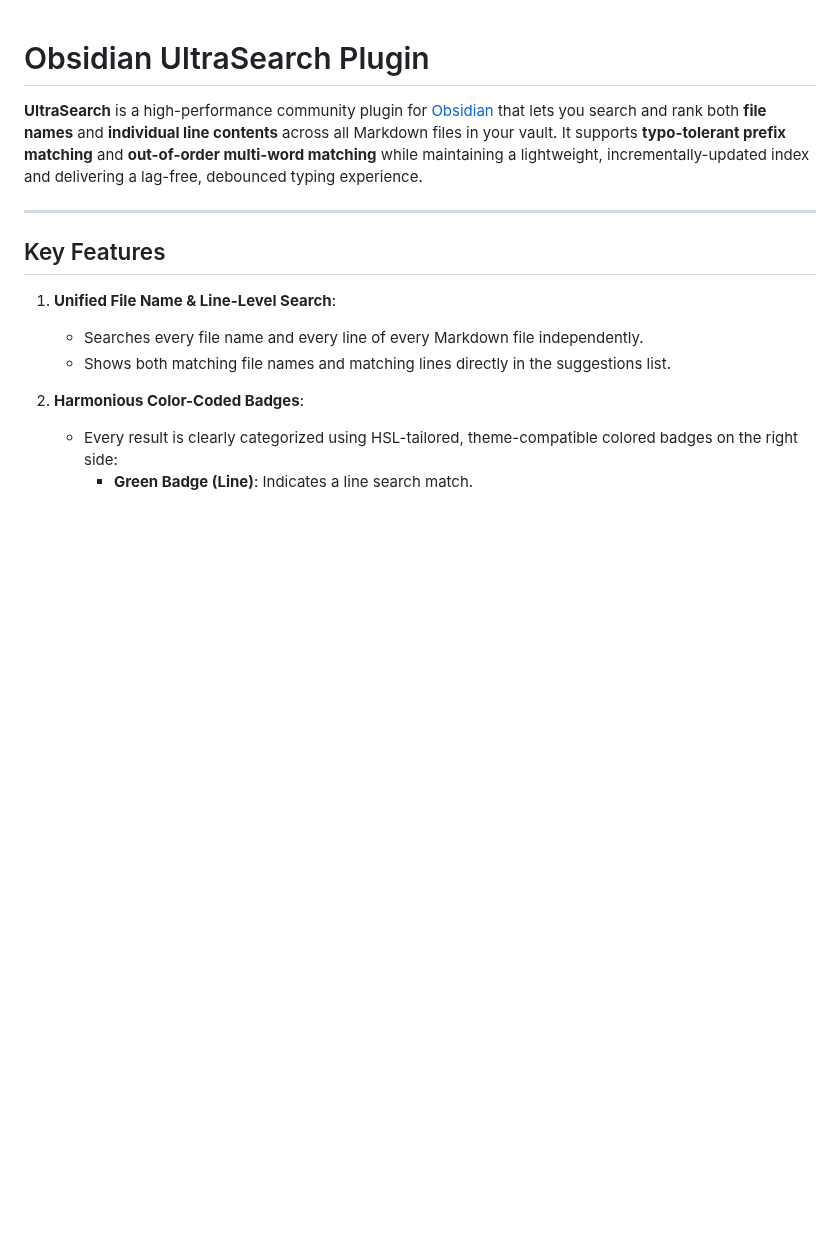
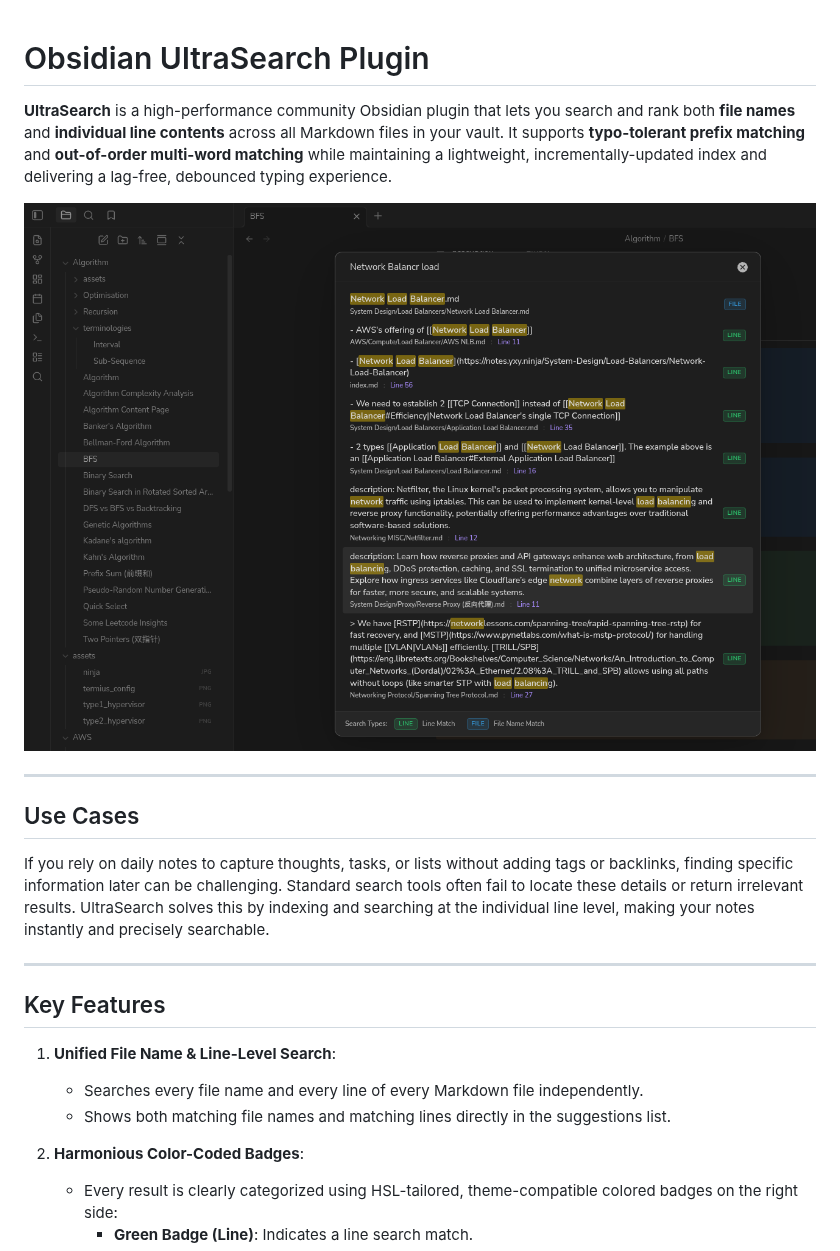
Before and after one commit to sinaaxe/ultra-search-plugin, a Markdown page: README.md, the part around the change. Drawn GitHub-style; pictures changed too: media/image.png (added); blank space fills up the shorter version.

Commit message:
docs: add promotional screenshot and use case description to README

```diff
--- a/README.md
+++ b/README.md
@@ -1,6 +1,14 @@
 # Obsidian UltraSearch Plugin
 
-**UltraSearch** is a high-performance community plugin for [Obsidian](https://obsidian.md) that lets you search and rank both **file names** and **individual line contents** across all Markdown files in your vault. It supports **typo-tolerant prefix matching** and **out-of-order multi-word matching** while maintaining a lightweight, incrementally-updated index and delivering a lag-free, debounced typing experience.
+**UltraSearch** is a high-performance community Obsidian plugin that lets you search and rank both **file names** and **individual line contents** across all Markdown files in your vault. It supports **typo-tolerant prefix matching** and **out-of-order multi-word matching** while maintaining a lightweight, incrementally-updated index and delivering a lag-free, debounced typing experience.
+
+![UltraSearch](media/image.png)
+
+---
+
+## Use Cases
+
+If you rely on daily notes to capture thoughts, tasks, or lists without adding tags or backlinks, finding specific information later can be challenging. Standard search tools often fail to locate these details or return irrelevant results. UltraSearch solves this by indexing and searching at the individual line level, making your notes instantly and precisely searchable.
 
 ---
 
```
